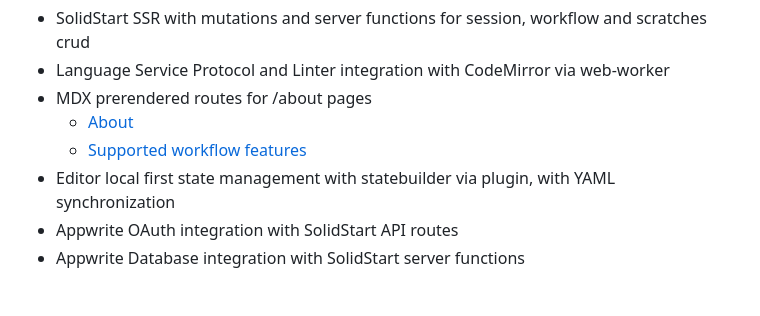
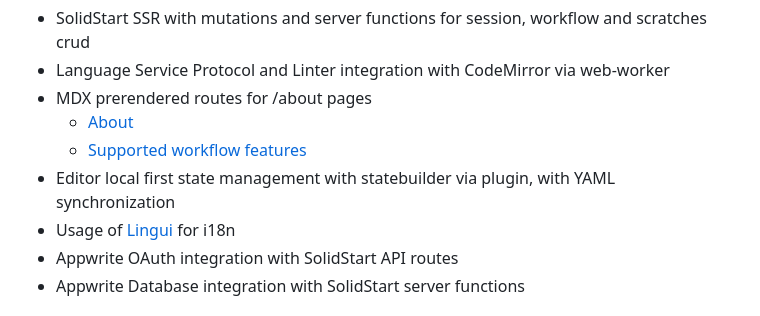
Before and after one commit to riccardoperra/pipelineui, a Markdown page: README.md, the part around the change. Rendered like a GitHub page.

```diff
--- a/README.md
+++ b/README.md
@@ -97,6 +97,7 @@ The core technical points of this project can be summarized in those bullet item
   - [About](https://pipelineui.dev/about)
   - [Supported workflow features](https://pipelineui.dev/about/supported-workflow-features)
 - Editor local first state management with statebuilder via plugin, with YAML synchronization
+- Usage of [Lingui](lingui.dev) for i18n
 - Appwrite OAuth integration with SolidStart API routes
 - Appwrite Database integration with SolidStart server functions
 
```
